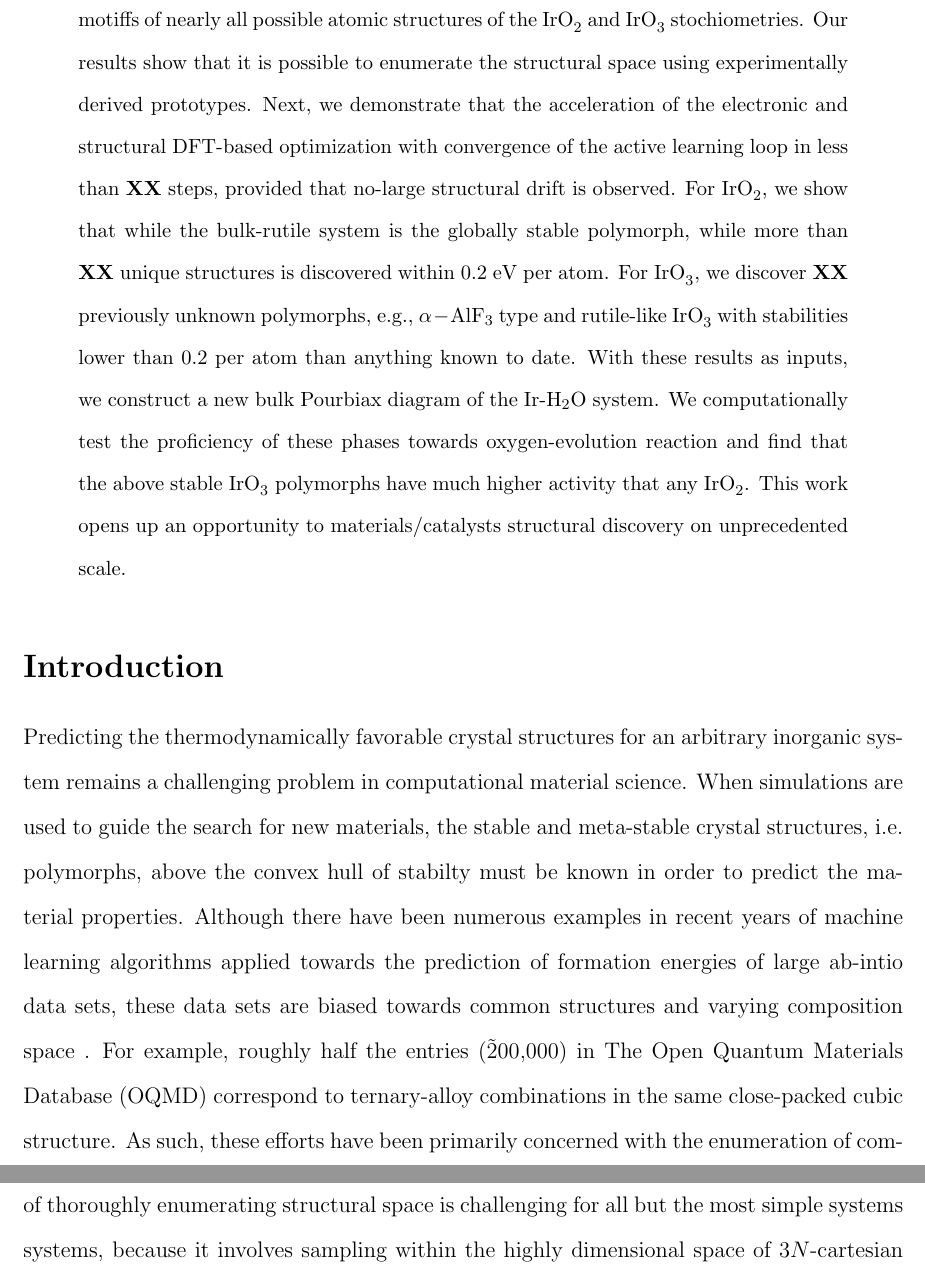
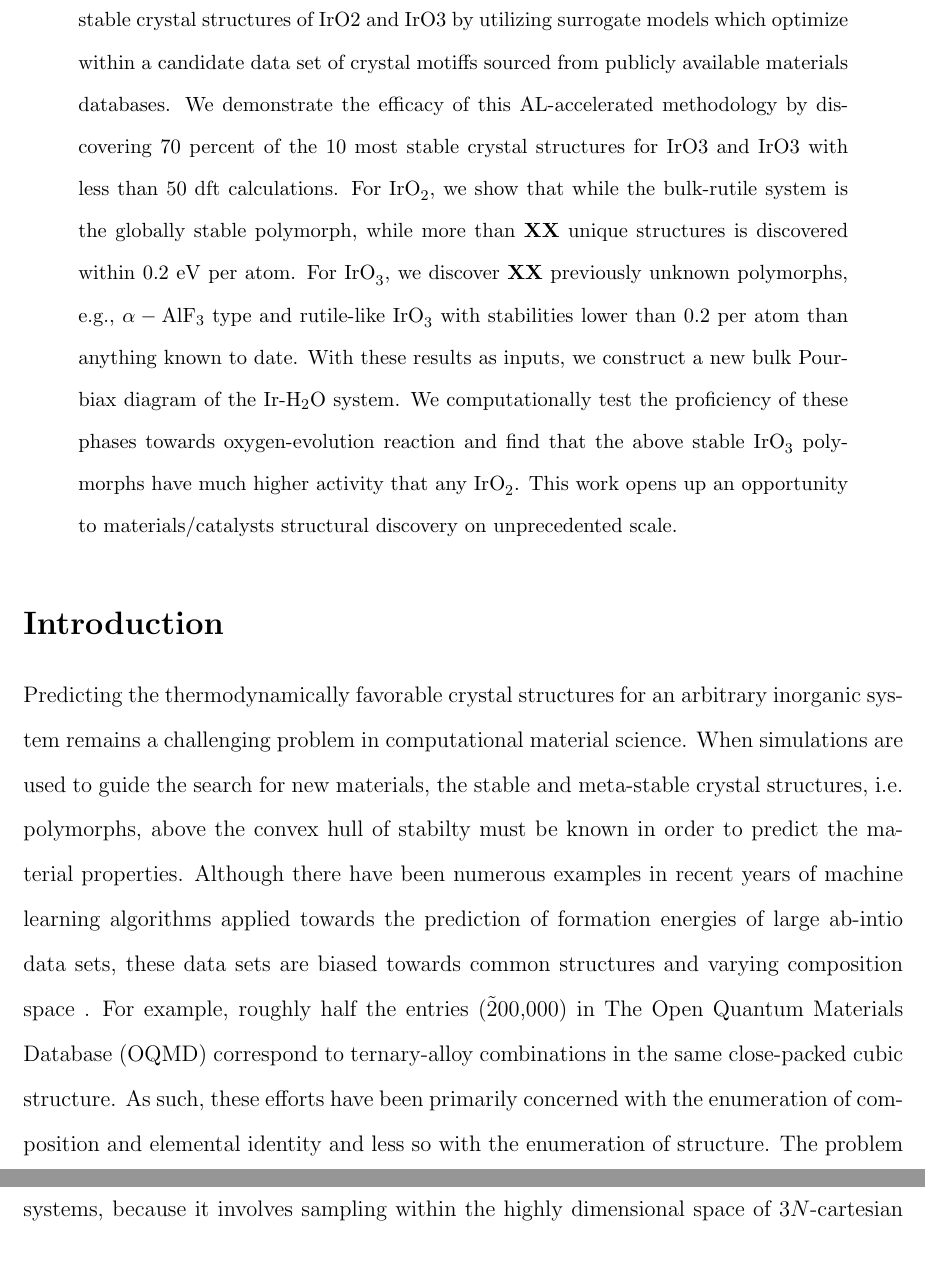
Before and after one commit to flash-jaehyun/PAPER_IrOx_Active_Learning_OER, a LaTeX paper (00_main_manuscript.tex, which reads 03_sections/00_abstract.tex): two parts of pages 2 and 3 of 22, joined at a grey line, cut at the place of the change. Compiled offline with pdfLaTeX.

Commit message:
Sync Overleaf to master

```diff
--- a/03_sections/00_abstract.tex
+++ b/03_sections/00_abstract.tex
@@ -18,12 +18,9 @@ where the bottle-neck imposed by the computational expense of Density Functional
 %
 However, surrogate model applications to the structural space of bulk-crystals, i.e. polymorphs, are very scarce due to {\bf XX}.
 %
-Herein, we report on an active learining ML methodology to enumerate bulk crystal motiffs of nearly all possible atomic structures of the \ce{IrO_2} and \ce{IrO_3} stochiometries.
+Herein, we report on an active learning ML methodology that searches for the most stable crystal structures of IrO2 and IrO3 by utilizing surrogate models which optimize within a candidate data set of crystal motiffs sourced from publicly available materials databases.
 %
-Our results show that it is possible to enumerate the structural space using experimentally derived prototypes.
-%
-Next, we demonstrate that the acceleration of the electronic and structural DFT-based optimization with convergence of the active learning loop in less than {\bf XX} steps,
-provided that no-large structural drift is observed.
+We demonstrate the efficacy of this AL-accelerated methodology by discovering 70 percent of the 10 most stable crystal structures for IrO3 and IrO3 with less than 50 dft calculations.
 %
 For \ce{IrO_2}, we show that while the bulk-rutile system is the globally stable polymorph,
 while more than {\bf XX} unique structures is discovered within 0.2 eV per atom.
```
Also changed, not shown: 03_sections/02_01__application_to_irox.tex (+1 -1 lines).
